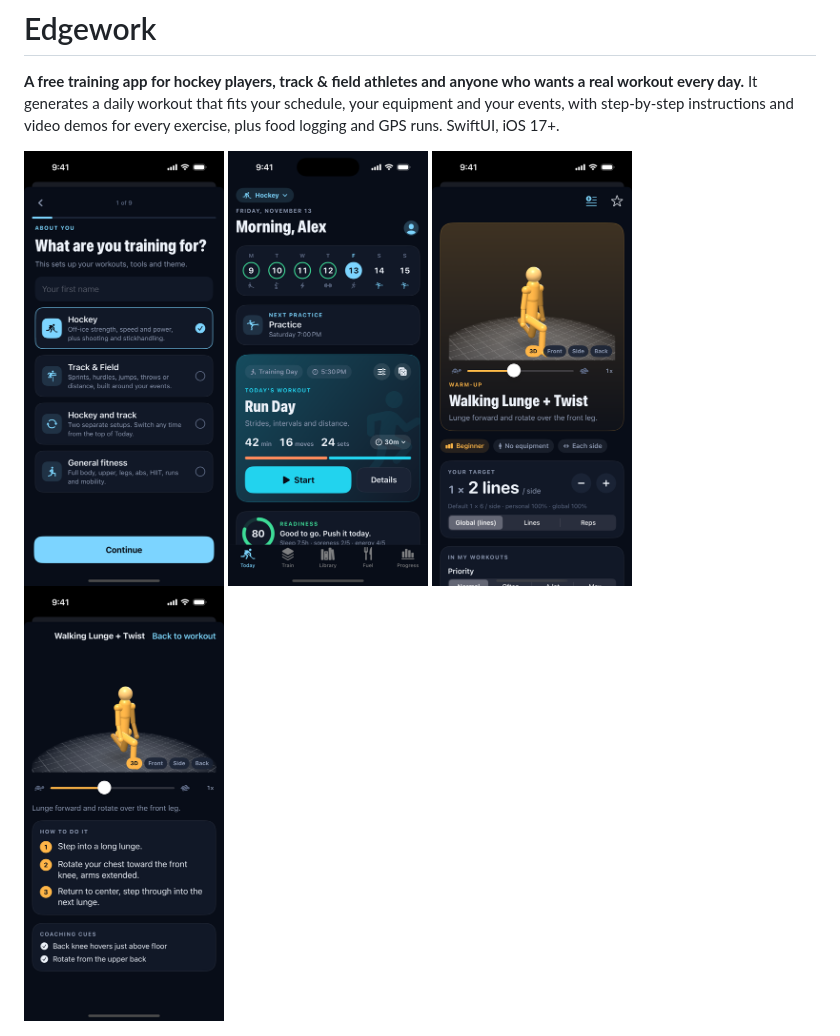
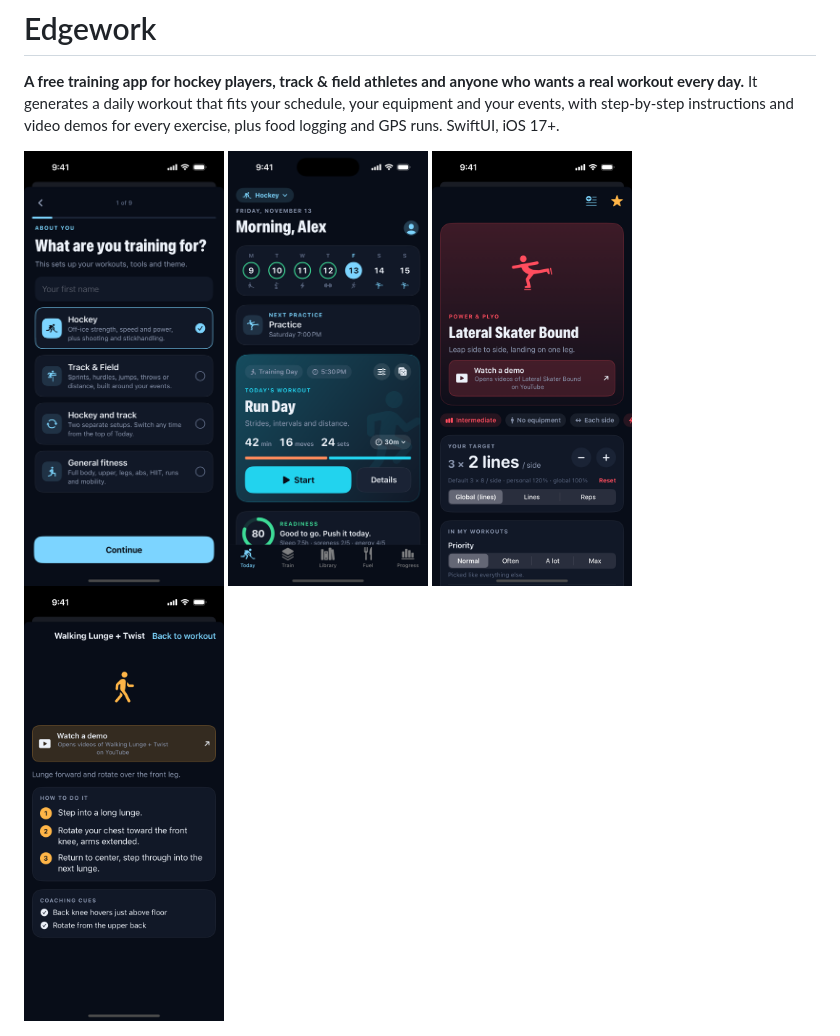
Before and after one commit to obaba-samich/edgework, a Markdown page: README.md, the part around the change. Rendered like a GitHub page; pictures changed too: docs/screenshots/exercise-3d.png (deleted), docs/screenshots/exercise.png (added), docs/screenshots/how-to.png.

Commit message:
README screenshots without the old 3D figure
Co-Authored-By: Claude Opus 5.5 <noreply@anthropic.com>

```diff
--- a/README.md
+++ b/README.md
@@ -5,7 +5,7 @@
 <p>
   <img src="docs/screenshots/onboarding.png" width="200" alt="Onboarding">
   <img src="docs/screenshots/today.png" width="200" alt="Today">
-  <img src="docs/screenshots/exercise-3d.png" width="200" alt="Exercise instructions">
+  <img src="docs/screenshots/exercise.png" width="200" alt="Exercise instructions">
   <img src="docs/screenshots/how-to.png" width="200" alt="How-to during a workout">
 </p>
 <p>
```
